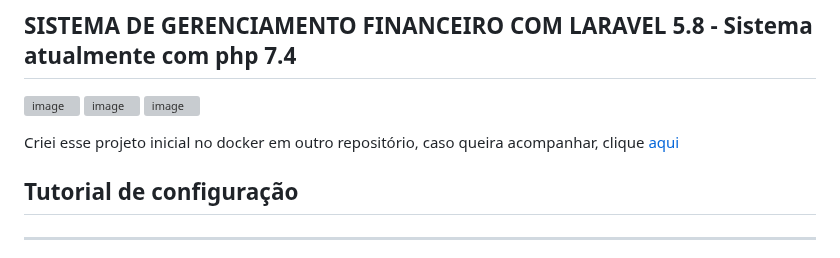
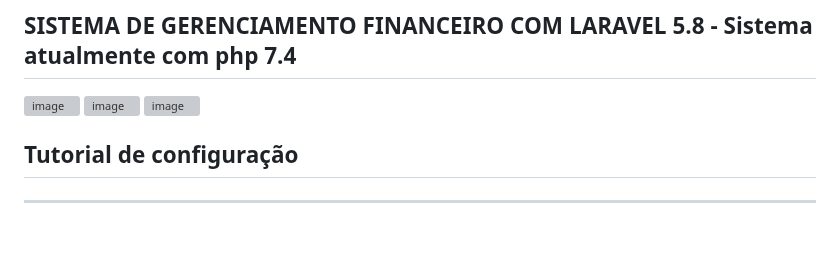
Before and after one commit to infoedesigner/criaatvafinanceiro-producao, a Markdown page: readme.md, the part around the change. GitHub-like rendering; blank space fills up the shorter version; grey boxes are pictures that could not be loaded.

```diff
--- a/readme.md
+++ b/readme.md
@@ -3,8 +3,6 @@
 ![image](https://user-images.githubusercontent.com/15149508/160742903-459d2041-d061-4933-8e6d-d995de00ca1d.png)
 ![image](https://user-images.githubusercontent.com/15149508/160743188-5b39aebc-3968-468a-bb90-c8fd2e4265b8.png)
 ![image](https://user-images.githubusercontent.com/15149508/160743520-829cbdc8-f78b-4372-8997-1c101a7fb788.png)
-
-Criei esse projeto inicial no docker em outro repositório, caso queira acompanhar, clique [aqui](https://github.com/danielaugustospo/docker_criaatva)
 
 ## Tutorial de configuração
 ----------------------------------------------------------------------------------------------------------------------------
```
